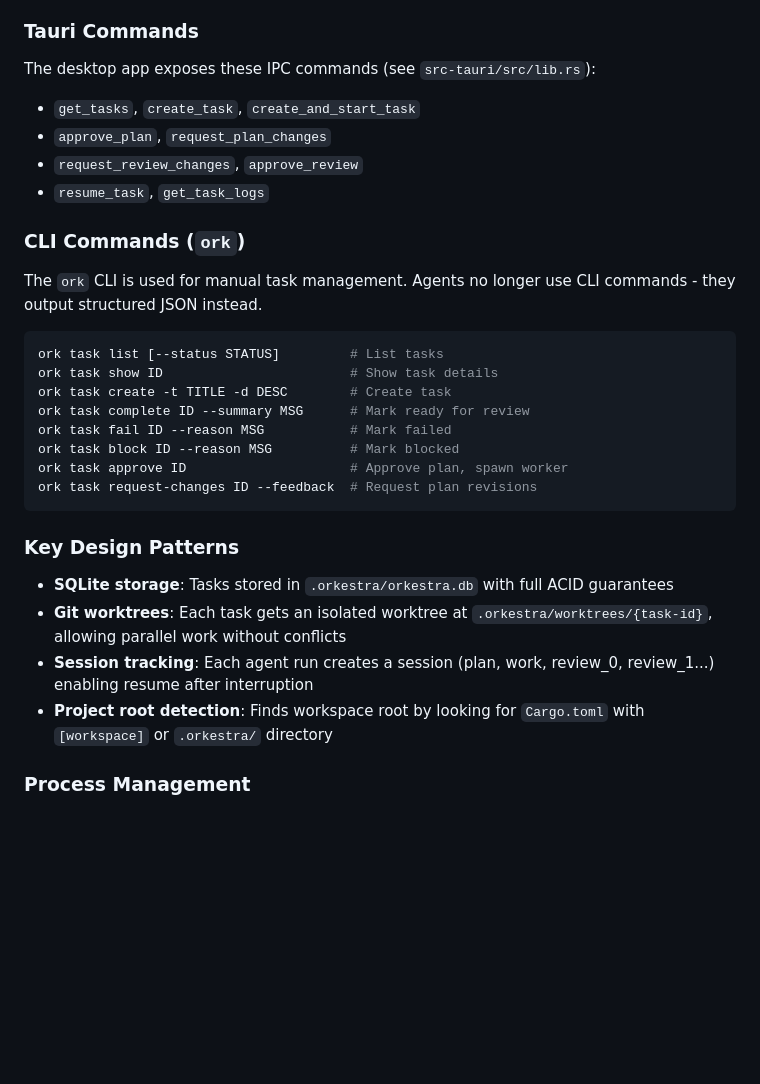
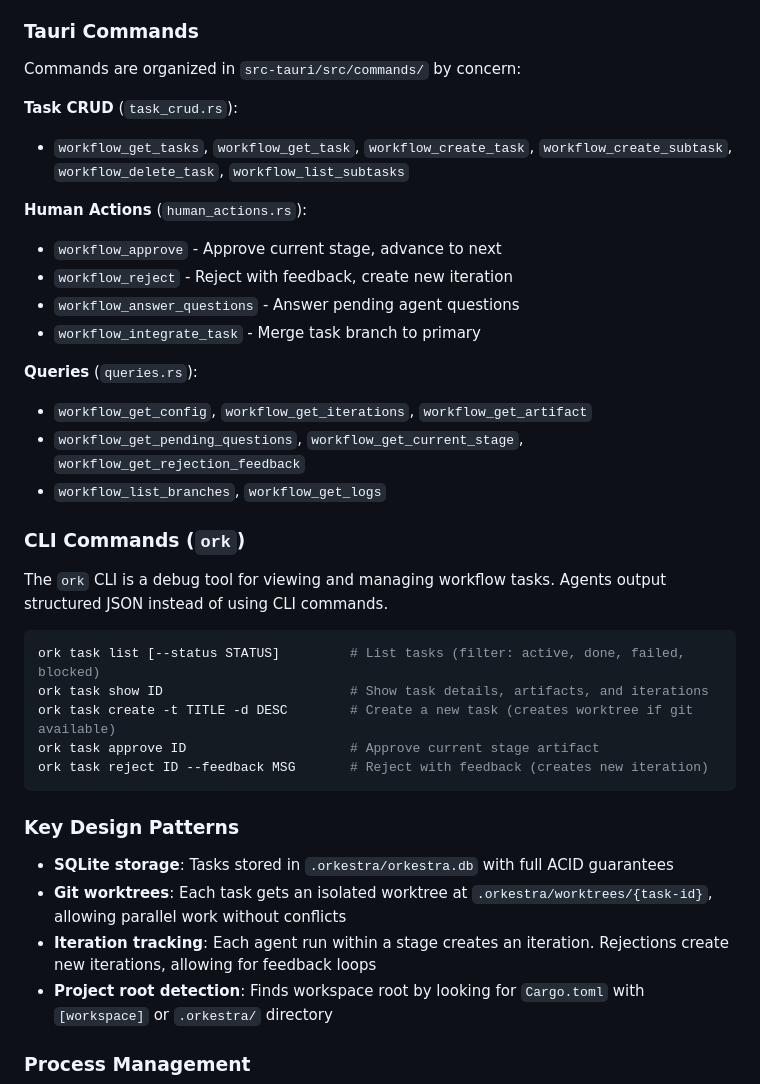
Before and after one commit to tiniest-fox/orkestra, a Markdown page: CLAUDE.md, the part around one of its changes. Drawn GitHub-style; blank space fills up the shorter version.

````diff
--- a/CLAUDE.md
+++ b/CLAUDE.md
@@ -97,32 +116,39 @@ Agent types:
 
 ### Tauri Commands
 
-The desktop app exposes these IPC commands (see `src-tauri/src/lib.rs`):
-- `get_tasks`, `create_task`, `create_and_start_task`
-- `approve_plan`, `request_plan_changes`
-- `request_review_changes`, `approve_review`
-- `resume_task`, `get_task_logs`
+Commands are organized in `src-tauri/src/commands/` by concern:
+
+**Task CRUD** (`task_crud.rs`):
+- `workflow_get_tasks`, `workflow_get_task`, `workflow_create_task`, `workflow_create_subtask`, `workflow_delete_task`, `workflow_list_subtasks`
+
+**Human Actions** (`human_actions.rs`):
+- `workflow_approve` - Approve current stage, advance to next
+- `workflow_reject` - Reject with feedback, create new iteration
+- `workflow_answer_questions` - Answer pending agent questions
+- `workflow_integrate_task` - Merge task branch to primary
+
+**Queries** (`queries.rs`):
+- `workflow_get_config`, `workflow_get_iterations`, `workflow_get_artifact`
+- `workflow_get_pending_questions`, `workflow_get_current_stage`, `workflow_get_rejection_feedback`
+- `workflow_list_branches`, `workflow_get_logs`
 
 ### CLI Commands (`ork`)
 
-The `ork` CLI is used for manual task management. Agents no longer use CLI commands - they output structured JSON instead.
+The `ork` CLI is a debug tool for viewing and managing workflow tasks. Agents output structured JSON instead of using CLI commands.
 
 ```bash
-ork task list [--status STATUS]         # List tasks
-ork task show ID                        # Show task details
-ork task create -t TITLE -d DESC        # Create task
-ork task complete ID --summary MSG      # Mark ready for review
-ork task fail ID --reason MSG           # Mark failed
-ork task block ID --reason MSG          # Mark blocked
-ork task approve ID                     # Approve plan, spawn worker
-ork task request-changes ID --feedback  # Request plan revisions
+ork task list [--status STATUS]         # List tasks (filter: active, done, failed, blocked)
+ork task show ID                        # Show task details, artifacts, and iterations
+ork task create -t TITLE -d DESC        # Create a new task (creates worktree if git available)
+ork task approve ID                     # Approve current stage artifact
+ork task reject ID --feedback MSG       # Reject with feedback (creates new iteration)
 ```
 
 ### Key Design Patterns
 
 - **SQLite storage**: Tasks stored in `.orkestra/orkestra.db` with full ACID guarantees
 - **Git worktrees**: Each task gets an isolated worktree at `.orkestra/worktrees/{task-id}`, allowing parallel work without conflicts
-- **Session tracking**: Each agent run creates a session (plan, work, review_0, review_1...) enabling resume after interruption
+- **Iteration tracking**: Each agent run within a stage creates an iteration. Rejections create new iterations, allowing for feedback loops
 - **Project root detection**: Finds workspace root by looking for `Cargo.toml` with `[workspace]` or `.orkestra/` directory
 
 ### Process Management
````
Also changed, not shown: other parts of CLAUDE.md (+39 -20 lines).
